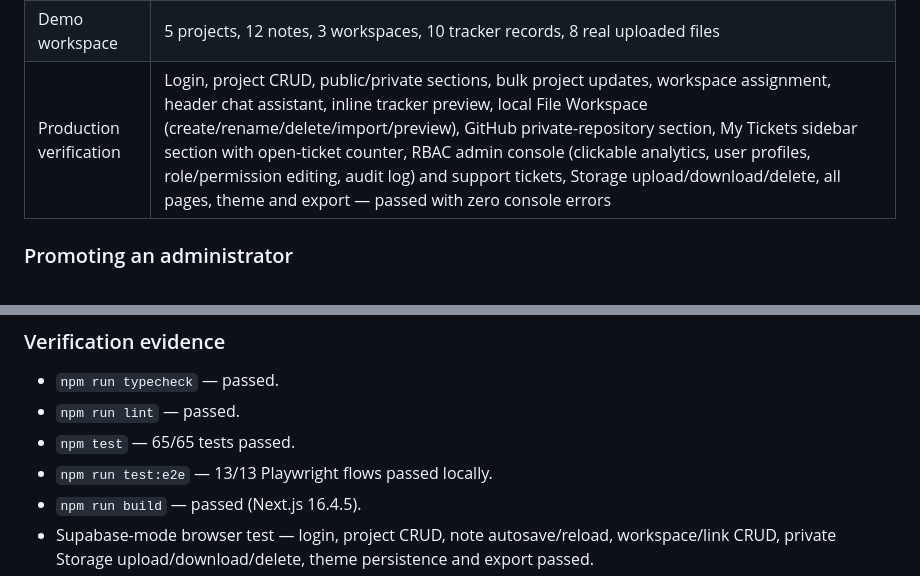
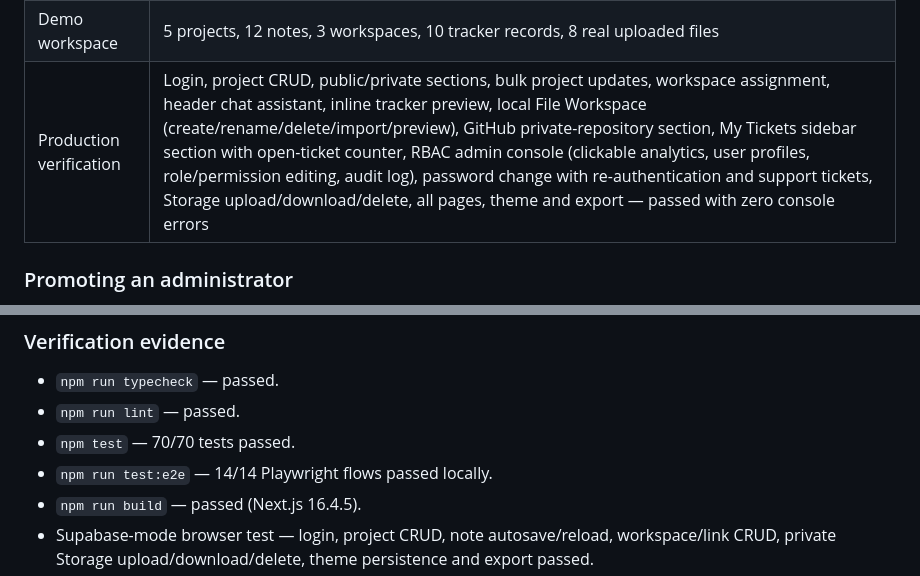
Before and after one commit to davidcosmatech/DEVSPACE, a Markdown page: docs/DEPLOYMENT.md, 2 parts joined by grey strips. Drawn GitHub-style.

```diff
--- a/docs/DEPLOYMENT.md
+++ b/docs/DEPLOYMENT.md
@@ -207,7 +207,7 @@ After deployment:
 | Admin access | RBAC roles (`owner`, `admin`, `moderator`, `editor`, `member`, `viewer` + custom). Only `roles.manage` holders can change roles; only an Owner can grant Owner. No email allow-list. |
 | Usage metrics | Derived from `profiles.last_seen_at` (throttled presence) and existing records; no analytics vendor |
 | Demo workspace | 5 projects, 12 notes, 3 workspaces, 10 tracker records, 8 real uploaded files |
-| Production verification | Login, project CRUD, public/private sections, bulk project updates, workspace assignment, header chat assistant, inline tracker preview, local File Workspace (create/rename/delete/import/preview), GitHub private-repository section, My Tickets sidebar section with open-ticket counter, RBAC admin console (clickable analytics, user profiles, role/permission editing, audit log) and support tickets, Storage upload/download/delete, all pages, theme and export — passed with zero console errors |
+| Production verification | Login, project CRUD, public/private sections, bulk project updates, workspace assignment, header chat assistant, inline tracker preview, local File Workspace (create/rename/delete/import/preview), GitHub private-repository section, My Tickets sidebar section with open-ticket counter, RBAC admin console (clickable analytics, user profiles, role/permission editing, audit log), password change with re-authentication and support tickets, Storage upload/download/delete, all pages, theme and export — passed with zero console errors |
 
 ### Promoting an administrator
 
@@ -258,8 +258,8 @@ GitHub `main` still contains the previous static prototype. The full application
 
 - `npm run typecheck` — passed.
 - `npm run lint` — passed.
-- `npm test` — 65/65 tests passed.
-- `npm run test:e2e` — 13/13 Playwright flows passed locally.
+- `npm test` — 70/70 tests passed.
+- `npm run test:e2e` — 14/14 Playwright flows passed locally.
 - `npm run build` — passed (Next.js 16.4.5).
 - Supabase-mode browser test — login, project CRUD, note autosave/reload, workspace/link CRUD, private Storage upload/download/delete, theme persistence and export passed.
 - Production browser test — login, project/workspace CRUD, public/private sections, multi-select bulk updates, chat assistant, inline Markdown preview, local File Workspace page, Storage upload/download/delete, theme persistence and export passed against `https://devspace-ruby.vercel.app` with zero console errors.
```
Also changed, not shown: README.md (+6 -2 lines), docs/SECURITY.md (+10 -0 lines), docs/screenshots/account-password.png (added), docs/screenshots/change-password-modal.png (added), 6 other files.
